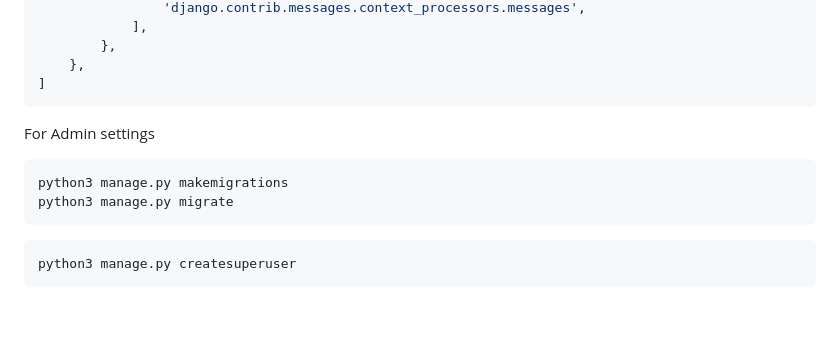
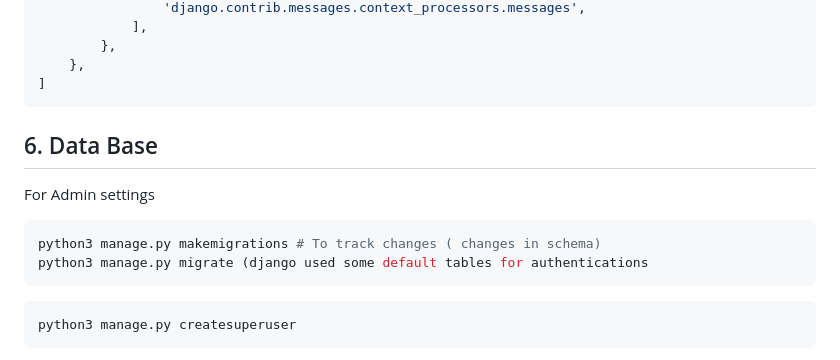
Before and after one commit to Ayon-SSP/Learning_Django, a Markdown page: README.md, the part around the change. GitHub-like rendering; blank space fills up the shorter version.

````diff
--- a/README.md
+++ b/README.md
@@ -141,12 +141,13 @@ TEMPLATES = [
     },
 ]
 ```
+
+## 6. Data Base
 For Admin settings
 ```bash
-python3 manage.py makemigrations
-python3 manage.py migrate
+python3 manage.py makemigrations # To track changes ( changes in schema)
+python3 manage.py migrate (django used some default tables for authentications
 ```
-
 ```bash
 python3 manage.py createsuperuser
 ```
````
